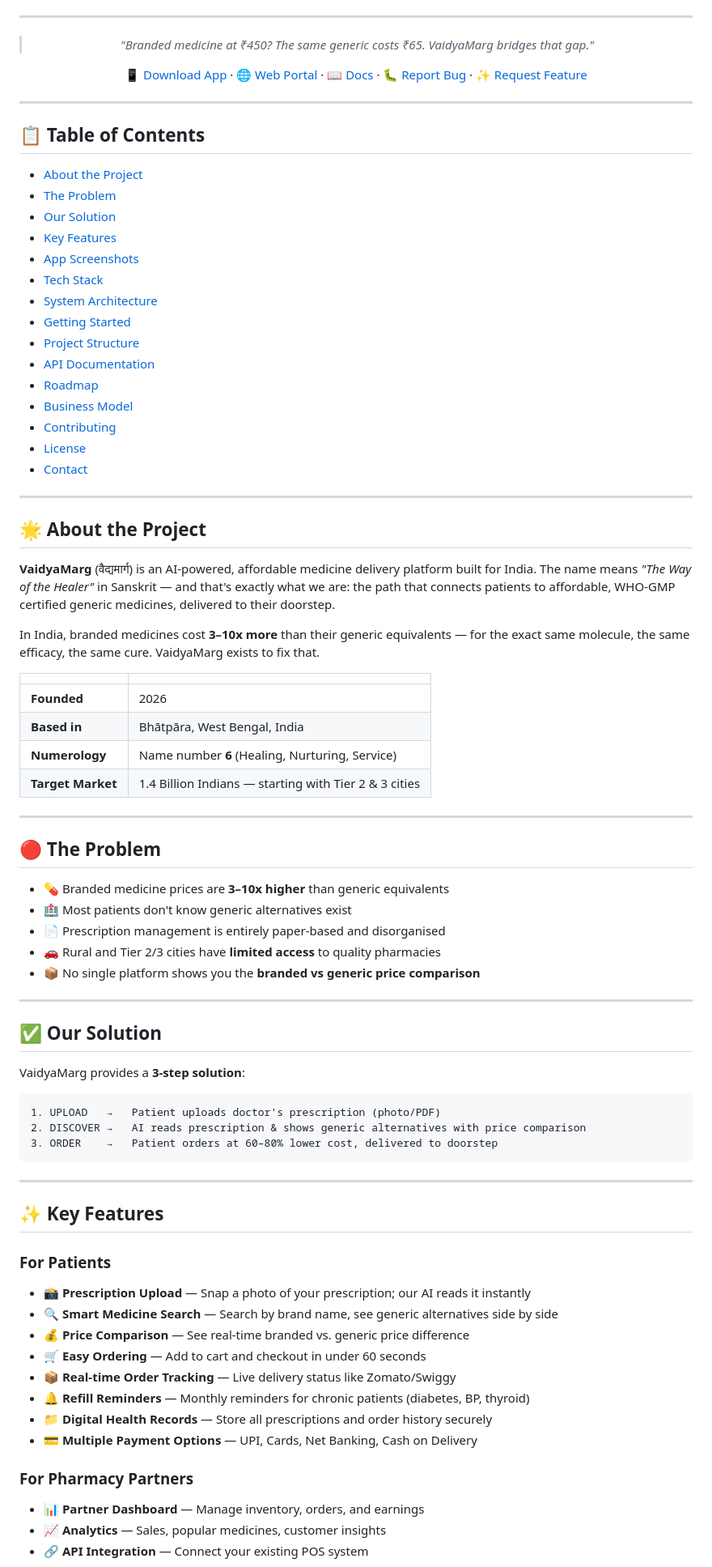
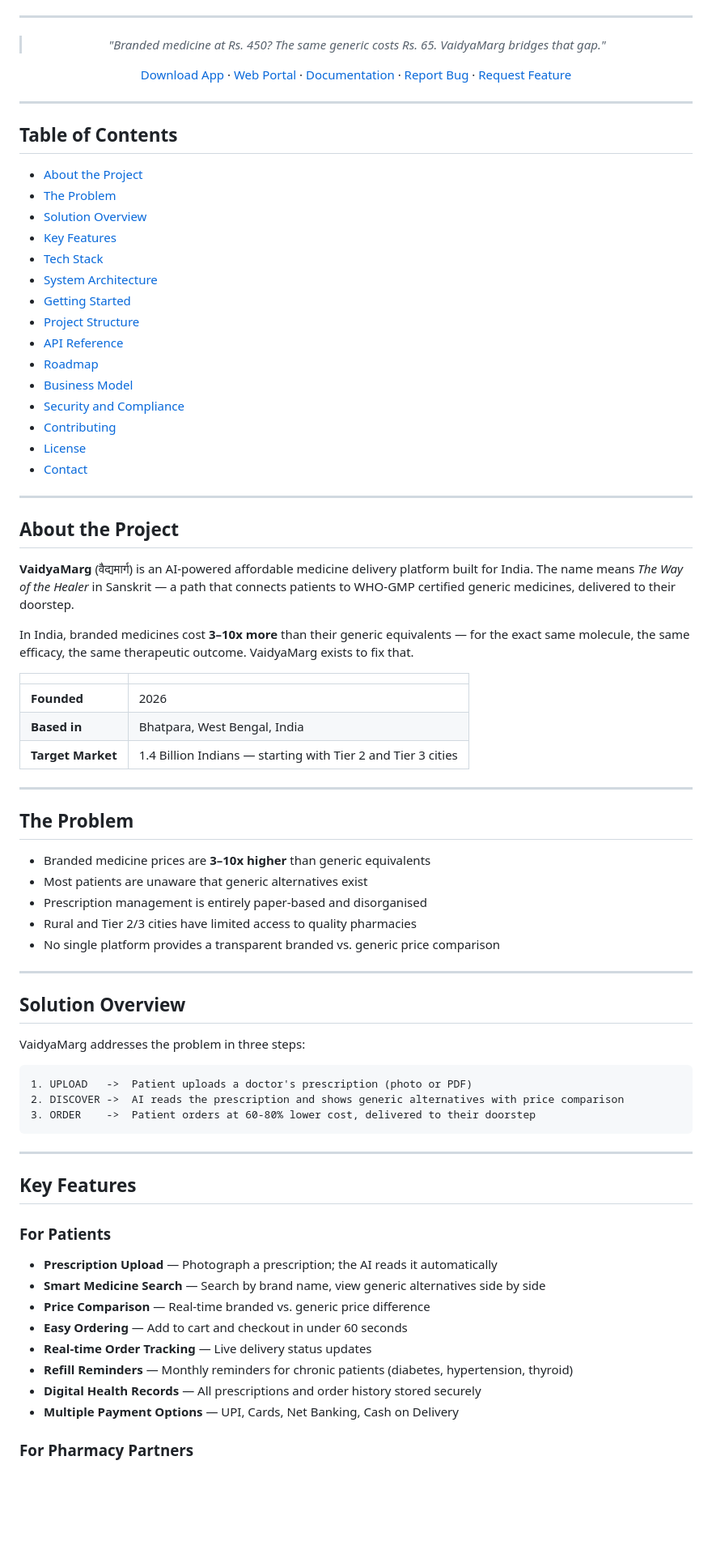
Before and after one commit to ChandraVerse/VAIDYAMARG, a Markdown page: README.md, the part around one of its changes. Shown at 81% size. Rendered like a GitHub page; blank space fills up the shorter version.

Commit message:
docs: professional README rewrite — no emojis, updated architecture and structure

````diff
--- a/README.md
+++ b/README.md
@@ -16,85 +16,82 @@
 
 ---
 
-> *"Branded medicine at ₹450? The same generic costs ₹65. VaidyaMarg bridges that gap."*
+> *"Branded medicine at Rs. 450? The same generic costs Rs. 65. VaidyaMarg bridges that gap."*
 
-[📱 Download App](#) · [🌐 Web Portal](#) · [📖 Docs](#) · [🐛 Report Bug](../../issues) · [✨ Request Feature](../../issues)
+[Download App](#) · [Web Portal](#) · [Documentation](#) · [Report Bug](../../issues) · [Request Feature](../../issues)
 
 </div>
 
 ---
 
-## 📋 Table of Contents
+## Table of Contents
 
-- [About the Project](#-about-the-project)
-- [The Problem](#-the-problem)
-- [Our Solution](#-our-solution)
-- [Key Features](#-key-features)
-- [App Screenshots](#-app-screenshots)
-- [Tech Stack](#-tech-stack)
-- [System Architecture](#-system-architecture)
-- [Getting Started](#-getting-started)
-- [Project Structure](#-project-structure)
-- [API Documentation](#-api-documentation)
-- [Roadmap](#-roadmap)
-- [Business Model](#-business-model)
-- [Contributing](#-contributing)
-- [License](#-license)
-- [Contact](#-contact)
+- [About the Project](#about-the-project)
+- [The Problem](#the-problem)
+- [Solution Overview](#solution-overview)
+- [Key Features](#key-features)
+- [Tech Stack](#tech-stack)
+- [System Architecture](#system-architecture)
+- [Getting Started](#getting-started)
+- [Project Structure](#project-structure)
+- [API Reference](#api-reference)
+- [Roadmap](#roadmap)
+- [Business Model](#business-model)
+- [Security and Compliance](#security-and-compliance)
+- [Contributing](#contributing)
+- [License](#license)
+- [Contact](#contact)
 
 ---
 
-## 🌟 About the Project
+## About the Project
 
-**VaidyaMarg** (वैद्यमार्ग) is an AI-powered, affordable medicine delivery platform built for India. The name means *"The Way of the Healer"* in Sanskrit — and that's exactly what we are: the path that connects patients to affordable, WHO-GMP certified generic medicines, delivered to their doorstep.
+**VaidyaMarg** (वैद्यमार्ग) is an AI-powered affordable medicine delivery platform built for India. The name means *The Way of the Healer* in Sanskrit — a path that connects patients to WHO-GMP certified generic medicines, delivered to their doorstep.
 
-In India, branded medicines cost **3–10x more** than their generic equivalents — for the exact same molecule, the same efficacy, the same cure. VaidyaMarg exists to fix that.
+In India, branded medicines cost **3–10x more** than their generic equivalents — for the exact same molecule, the same efficacy, the same therapeutic outcome. VaidyaMarg exists to fix that.
 
 | | |
 |---|---|
 | **Founded** | 2026 |
-| **Based in** | Bhātpāra, West Bengal, India |
-| **Numerology** | Name number **6** (Healing, Nurturing, Service) |
-| **Target Market** | 1.4 Billion Indians — starting with Tier 2 & 3 cities |
+| **Based in** | Bhatpara, West Bengal, India |
+| **Target Market** | 1.4 Billion Indians — starting with Tier 2 and Tier 3 cities |
 
 ---
 
-## 🔴 The Problem
+## The Problem
 
-- 💊 Branded medicine prices are **3–10x higher** than generic equivalents
-- 🏥 Most patients don't know generic alternatives exist
-- 📄 Prescription management is entirely paper-based and disorganised
-- 🚗 Rural and Tier 2/3 cities have **limited access** to quality pharmacies
-- 📦 No single platform shows you the **branded vs generic price comparison**
+- Branded medicine prices are **3–10x higher** than generic equivalents
+- Most patients are unaware that generic alternatives exist
+- Prescription management is entirely paper-based and disorganised
+- Rural and Tier 2/3 cities have limited access to quality pharmacies
+- No single platform provides a transparent branded vs. generic price comparison
 
 ---
 
-## ✅ Our Solution
+## Solution Overview
 
-VaidyaMarg provides a **3-step solution**:
+VaidyaMarg addresses the problem in three steps:
 
 ```
-1. UPLOAD   →   Patient uploads doctor's prescription (photo/PDF)
-2. DISCOVER →   AI reads prescription & shows generic alternatives with price comparison
-3. ORDER    →   Patient orders at 60–80% lower cost, delivered to doorstep
+1. UPLOAD   ->  Patient uploads a doctor's prescription (photo or PDF)
+2. DISCOVER ->  AI reads the prescription and shows generic alternatives with price comparison
+3. ORDER    ->  Patient orders at 60-80% lower cost, delivered to their doorstep
 ```
 
 ---
 
-## ✨ Key Features
+## Key Features
 
 ### For Patients
-- 📸 **Prescription Upload** — Snap a photo of your prescription; our AI reads it instantly
-- 🔍 **Smart Medicine Search** — Search by brand name, see generic alternatives side by side
-- 💰 **Price Comparison** — See real-time branded vs. generic price difference
-- 🛒 **Easy Ordering** — Add to cart and checkout in under 60 seconds
-- 📦 **Real-time Order Tracking** — Live delivery status like Zomato/Swiggy
-- 🔔 **Refill Reminders** — Monthly reminders for chronic patients (diabetes, BP, thyroid)
-- 📁 **Digital Health Records** — Store all prescriptions and order history securely
-- 💳 **Multiple Payment Options** — UPI, Cards, Net Banking, Cash on Delivery
+
+- **Prescription Upload** — Photograph a prescription; the AI reads it automatically
+- **Smart Medicine Search** — Search by brand name, view generic alternatives side by side
+- **Price Comparison** — Real-time branded vs. generic price difference
+- **Easy Ordering** — Add to cart and checkout in under 60 seconds
+- **Real-time Order Tracking** — Live delivery status updates
+- **Refill Reminders** — Monthly reminders for chronic patients (diabetes, hypertension, thyroid)
+- **Digital Health Records** — All prescriptions and order history stored securely
+- **Multiple Payment Options** — UPI, Cards, Net Banking, Cash on Delivery
 
 ### For Pharmacy Partners
-- 📊 **Partner Dashboard** — Manage inventory, orders, and earnings
-- 📈 **Analytics** — Sales, popular medicines, customer insights
-- 🔗 **API Integration** — Connect your existing POS system
 
````
Also changed, not shown: other parts of README.md (+236 -236 lines).
